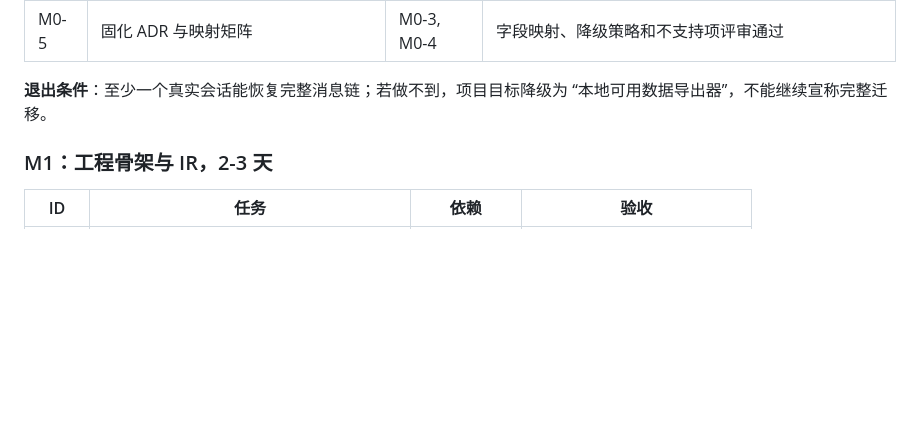
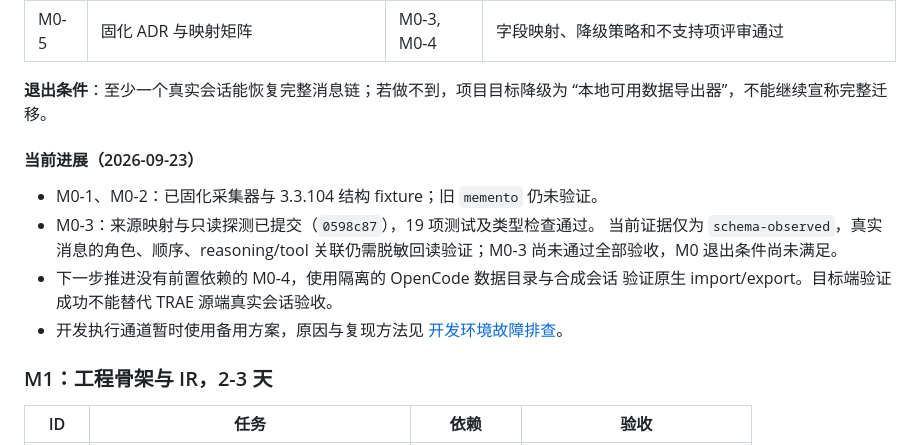
Before and after one commit to yororoA/Trae2OpenCode, a Markdown page: docs/implementation-plan.md, the part around the change. Drawn GitHub-style; blank space fills up the shorter version.

```diff
--- a/docs/implementation-plan.md
+++ b/docs/implementation-plan.md
@@ -224,6 +224,17 @@ trae2opencode rollback --manifest <path>
 
 **退出条件**：至少一个真实会话能恢复完整消息链；若做不到，项目目标降级为
 “本地可用数据导出器”，不能继续宣称完整迁移。
+
+#### 当前进展（2026-09-23）
+
+- M0-1、M0-2：已固化采集器与 3.3.104 结构 fixture；旧 `memento` 仍未验证。
+- M0-3：来源映射与只读探测已提交（`0598c87`），19 项测试及类型检查通过。
+  当前证据仅为 `schema-observed`，真实消息的角色、顺序、reasoning/tool
+  关联仍需脱敏回读验证；M0-3 尚未通过全部验收，M0 退出条件尚未满足。
+- 下一步推进没有前置依赖的 M0-4，使用隔离的 OpenCode 数据目录与合成会话
+  验证原生 import/export。目标端验证成功不能替代 TRAE 源端真实会话验收。
+- 开发执行通道暂时使用备用方案，原因与复现方法见
+  [开发环境故障排查](./development-troubleshooting.md)。
 
 ### M1：工程骨架与 IR，2-3 天
 
```
Also changed, not shown: docs/development-troubleshooting.md (added, +50 -0 lines).
